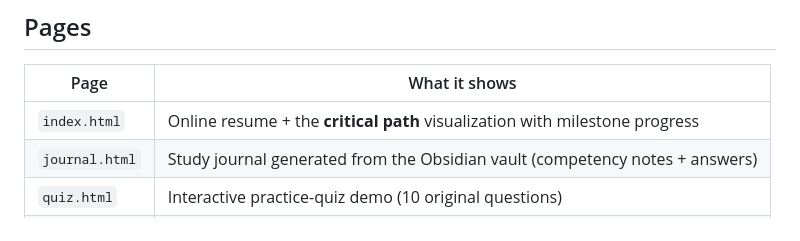
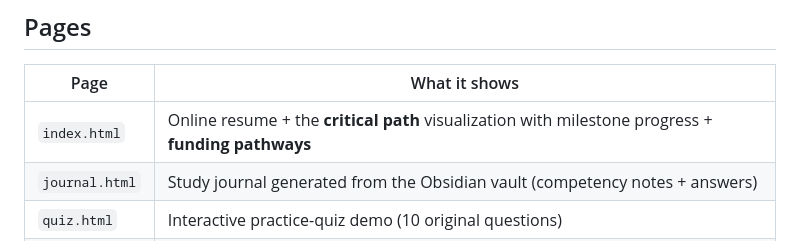
Before and after one commit to 67tallchris/sped-journey, a Markdown page: README.md, the part around the change. Rendered like a GitHub page.

Commit message:
Note funding section in README

```diff
--- a/README.md
+++ b/README.md
@@ -13,7 +13,7 @@ from the site itself.
 
 | Page | What it shows |
 |---|---|
-| `index.html` | Online resume + the **critical path** visualization with milestone progress |
+| `index.html` | Online resume + the **critical path** visualization with milestone progress + **funding pathways** |
 | `journal.html` | Study journal generated from the Obsidian vault (competency notes + answers) |
 | `quiz.html` | Interactive practice-quiz demo (10 original questions) |
 | `admin.html` | Token-protected editor for milestones + exam scores (writes to KV) |
```
